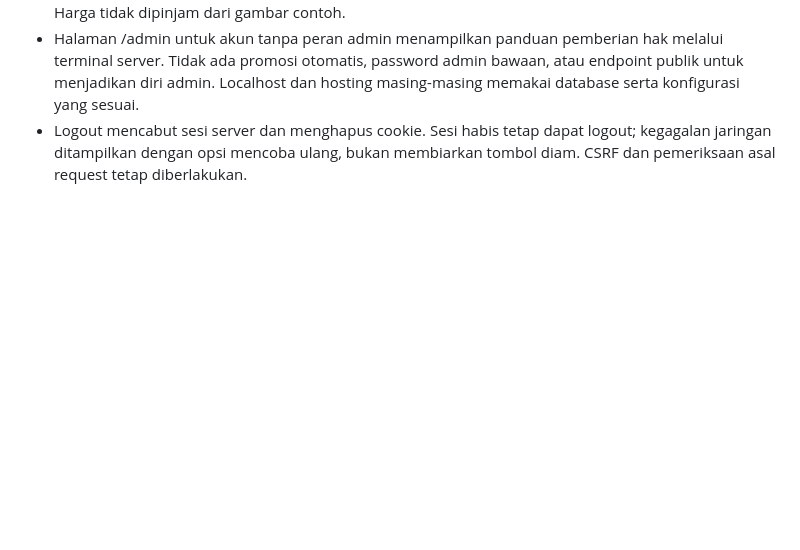
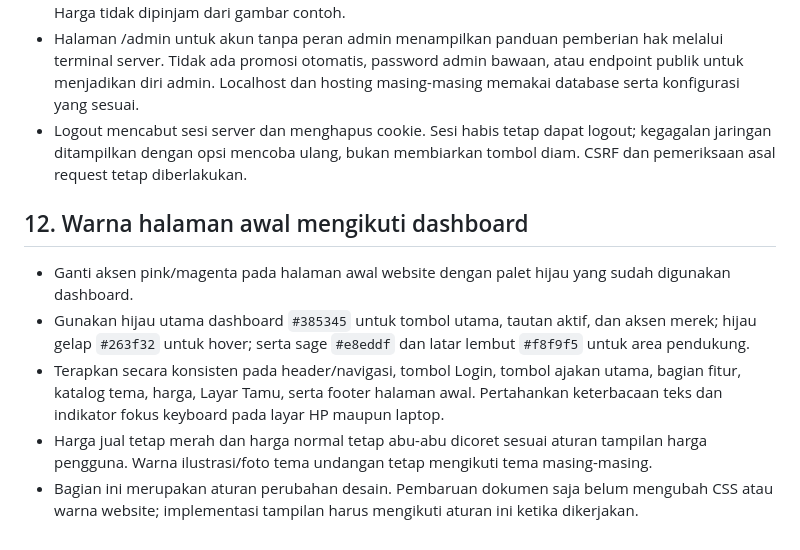
Before and after one commit to satusatukansaja11-spec/temu-undangan, a Markdown page: rules.md, the part around the change. Rendered like a GitHub page; blank space fills up the shorter version.

Commit message:
Specify green homepage palette consistent with dashboard

```diff
--- a/rules.md
+++ b/rules.md
@@ -196,3 +196,11 @@ Pengujian memakai rekening fiktif berlabel contoh. Pembayaran nyata hanya dibuka
 - Admin mengatur harga jual dan harga normal opsional pada kartu per tema. Harga normal 0 berarti tanpa promo; diskon/pencoretan hanya ditampilkan jika harga normal lebih besar dari harga jual. Harga tidak dipinjam dari gambar contoh.
 - Halaman /admin untuk akun tanpa peran admin menampilkan panduan pemberian hak melalui terminal server. Tidak ada promosi otomatis, password admin bawaan, atau endpoint publik untuk menjadikan diri admin. Localhost dan hosting masing-masing memakai database serta konfigurasi yang sesuai.
 - Logout mencabut sesi server dan menghapus cookie. Sesi habis tetap dapat logout; kegagalan jaringan ditampilkan dengan opsi mencoba ulang, bukan membiarkan tombol diam. CSRF dan pemeriksaan asal request tetap diberlakukan.
+
+## 12. Warna halaman awal mengikuti dashboard
+
+- Ganti aksen pink/magenta pada halaman awal website dengan palet hijau yang sudah digunakan dashboard.
+- Gunakan hijau utama dashboard `#385345` untuk tombol utama, tautan aktif, dan aksen merek; hijau gelap `#263f32` untuk hover; serta sage `#e8eddf` dan latar lembut `#f8f9f5` untuk area pendukung.
+- Terapkan secara konsisten pada header/navigasi, tombol Login, tombol ajakan utama, bagian fitur, katalog tema, harga, Layar Tamu, serta footer halaman awal. Pertahankan keterbacaan teks dan indikator fokus keyboard pada layar HP maupun laptop.
+- Harga jual tetap merah dan harga normal tetap abu-abu dicoret sesuai aturan tampilan harga pengguna. Warna ilustrasi/foto tema undangan tetap mengikuti tema masing-masing.
+- Bagian ini merupakan aturan perubahan desain. Pembaruan dokumen saja belum mengubah CSS atau warna website; implementasi tampilan harus mengikuti aturan ini ketika dikerjakan.
```
